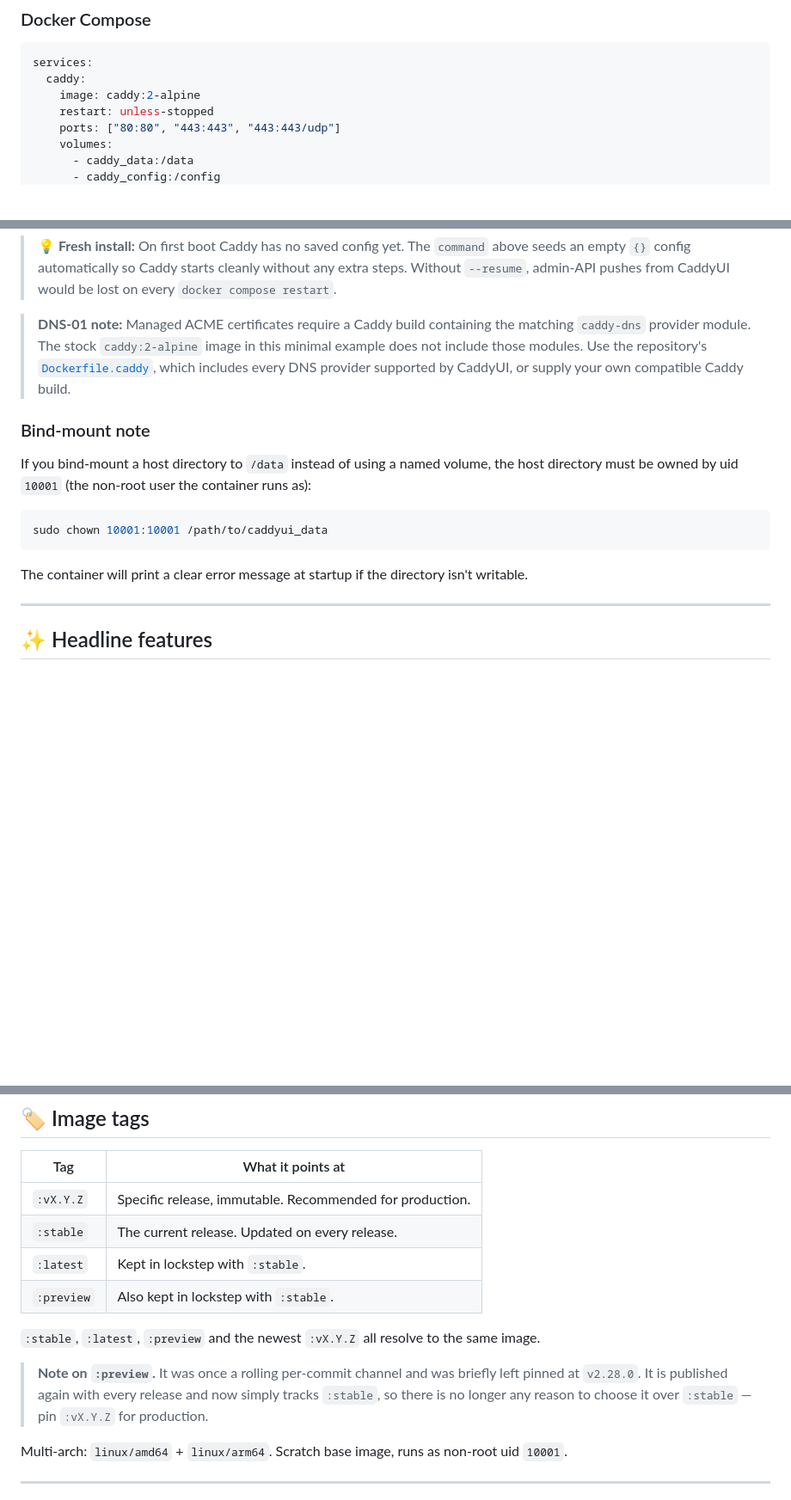
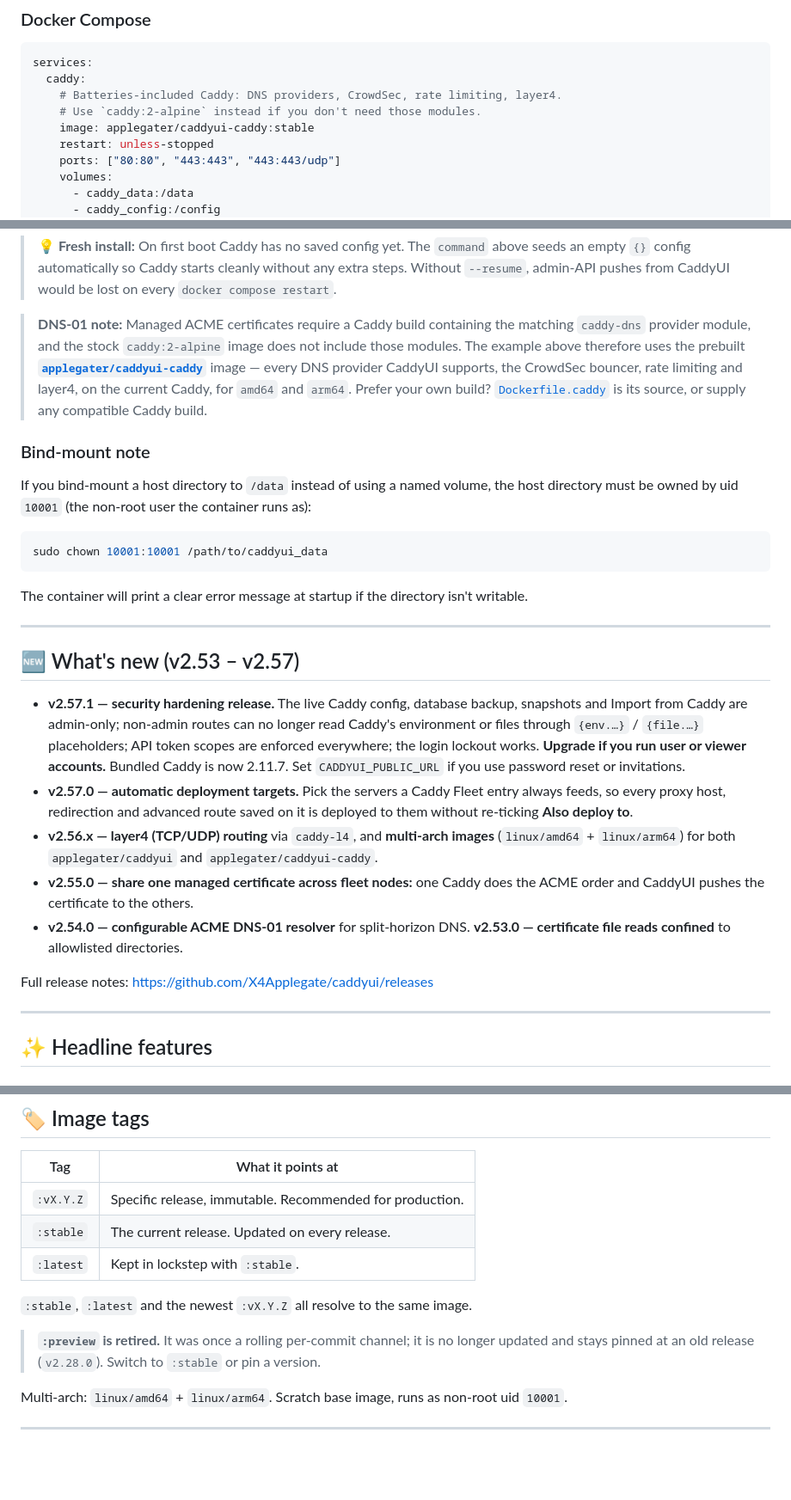
Before and after one commit to X4Applegate/caddyui, a Markdown page: docs/dockerhub.md, 3 parts joined by grey strips. Shown at 86% size. GitHub-like rendering; blank space fills up the shorter version.

Commit message:
docs: refresh Docker Hub overview — prebuilt Caddy image, what's new, retired :preview

````diff
--- a/docs/dockerhub.md
+++ b/docs/dockerhub.md
@@ -43,7 +43,9 @@ section and the included `docker-compose.mariadb.yml` overlay.
 ```yaml
 services:
   caddy:
-    image: caddy:2-alpine
+    # Batteries-included Caddy: DNS providers, CrowdSec, rate limiting, layer4.
+    # Use `caddy:2-alpine` instead if you don't need those modules.
+    image: applegater/caddyui-caddy:stable
     restart: unless-stopped
     ports: ["80:80", "443:443", "443:443/udp"]
     volumes:
@@ -73,7 +75,7 @@ volumes:
 
 > **💡 Fresh install:** On first boot Caddy has no saved config yet. The `command` above seeds an empty `{}` config automatically so Caddy starts cleanly without any extra steps. Without `--resume`, admin-API pushes from CaddyUI would be lost on every `docker compose restart`.
 
-> **DNS-01 note:** Managed ACME certificates require a Caddy build containing the matching `caddy-dns` provider module. The stock `caddy:2-alpine` image in this minimal example does not include those modules. Use the repository's [`Dockerfile.caddy`](https://github.com/X4Applegate/caddyui/blob/main/Dockerfile.caddy), which includes every DNS provider supported by CaddyUI, or supply your own compatible Caddy build.
+> **DNS-01 note:** Managed ACME certificates require a Caddy build containing the matching `caddy-dns` provider module, and the stock `caddy:2-alpine` image does not include those modules. The example above therefore uses the prebuilt **[`applegater/caddyui-caddy`](https://hub.docker.com/r/applegater/caddyui-caddy)** image — every DNS provider CaddyUI supports, the CrowdSec bouncer, rate limiting and layer4, on the current Caddy, for `amd64` and `arm64`. Prefer your own build? [`Dockerfile.caddy`](https://github.com/X4Applegate/caddyui/blob/main/Dockerfile.caddy) is its source, or supply any compatible Caddy build.
 
 ### Bind-mount note
 
@@ -84,6 +86,18 @@ sudo chown 10001:10001 /path/to/caddyui_data
 ```
 
 The container will print a clear error message at startup if the directory isn't writable.
+
+---
+
+## 🆕 What's new (v2.53 – v2.57)
+
+- **v2.57.1 — security hardening release.** The live Caddy config, database backup, snapshots and Import from Caddy are admin-only; non-admin routes can no longer read Caddy's environment or files through `{env.…}` / `{file.…}` placeholders; API token scopes are enforced everywhere; the login lockout works. **Upgrade if you run user or viewer accounts.** Bundled Caddy is now 2.11.7. Set `CADDYUI_PUBLIC_URL` if you use password reset or invitations.
+- **v2.57.0 — automatic deployment targets.** Pick the servers a Caddy Fleet entry always feeds, so every proxy host, redirection and advanced route saved on it is deployed to them without re-ticking **Also deploy to**.
+- **v2.56.x — layer4 (TCP/UDP) routing** via `caddy-l4`, and **multi-arch images** (`linux/amd64` + `linux/arm64`) for both `applegater/caddyui` and `applegater/caddyui-caddy`.
+- **v2.55.0 — share one managed certificate across fleet nodes:** one Caddy does the ACME order and CaddyUI pushes the certificate to the others.
+- **v2.54.0 — configurable ACME DNS-01 resolver** for split-horizon DNS. **v2.53.0 — certificate file reads confined** to allowlisted directories.
+
+Full release notes: <https://github.com/X4Applegate/caddyui/releases>
 
 ---
 
@@ -259,11 +273,10 @@ No PEM upload, fake proxy upstream, or private-key transfer is required.
 | `:vX.Y.Z` | Specific release, immutable. Recommended for production. |
 | `:stable` | The current release. Updated on every release. |
 | `:latest` | Kept in lockstep with `:stable`. |
-| `:preview` | Also kept in lockstep with `:stable`. |
 
-`:stable`, `:latest`, `:preview` and the newest `:vX.Y.Z` all resolve to the same image.
+`:stable`, `:latest` and the newest `:vX.Y.Z` all resolve to the same image.
 
-> **Note on `:preview`.** It was once a rolling per-commit channel and was briefly left pinned at `v2.28.0`. It is published again with every release and now simply tracks `:stable`, so there is no longer any reason to choose it over `:stable` — pin `:vX.Y.Z` for production.
+> **`:preview` is retired.** It was once a rolling per-commit channel; it is no longer updated and stays pinned at an old release (`v2.28.0`). Switch to `:stable` or pin a version.
 
 Multi-arch: `linux/amd64` + `linux/arm64`. Scratch base image, runs as non-root uid `10001`.
 
````
Also changed, not shown: other parts of docs/dockerhub.md (+1 -1 lines), DOCKERHUB.md (+14 -2 lines).
